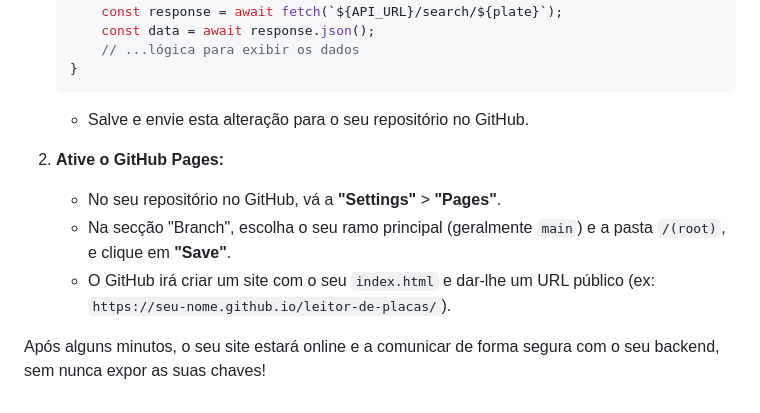
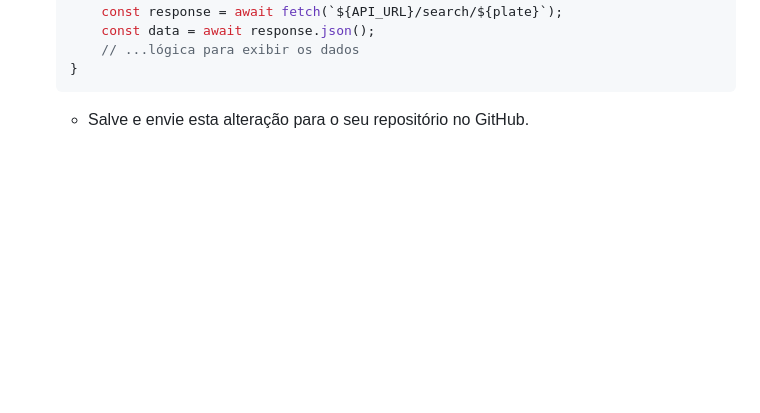
Before and after one commit to OwSmiithDev/App-consulta-placas, a Markdown page: README.md, the part around the change printed below. Rendered like a GitHub page; blank space fills up the shorter version.

````diff
--- a/README.md
+++ b/README.md
@@ -121,10 +211,3 @@ O Render irá correr o seu `server.py` e guardar as suas chaves do Supabase de f
     ```
 
     -   Salve e envie esta alteração para o seu repositório no GitHub.
-
-2.  **Ative o GitHub Pages:**
-    -   No seu repositório no GitHub, vá a **"Settings"** > **"Pages"**.
-    -   Na secção "Branch", escolha o seu ramo principal (geralmente `main`) e a pasta `/(root)`, e clique em **"Save"**.
-    -   O GitHub irá criar um site com o seu `index.html` e dar-lhe um URL público (ex: `https://seu-nome.github.io/leitor-de-placas/`).
-
-Após alguns minutos, o seu site estará online e a comunicar de forma segura com o seu backend, sem nunca expor as suas chaves!
````
Also changed, not shown: other parts of README.md (+95 -5 lines).
